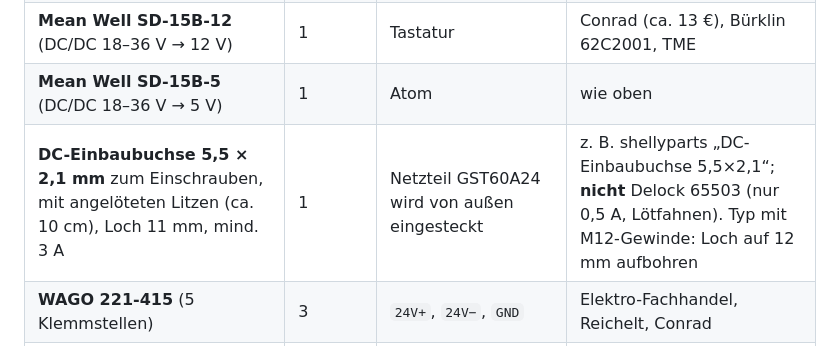
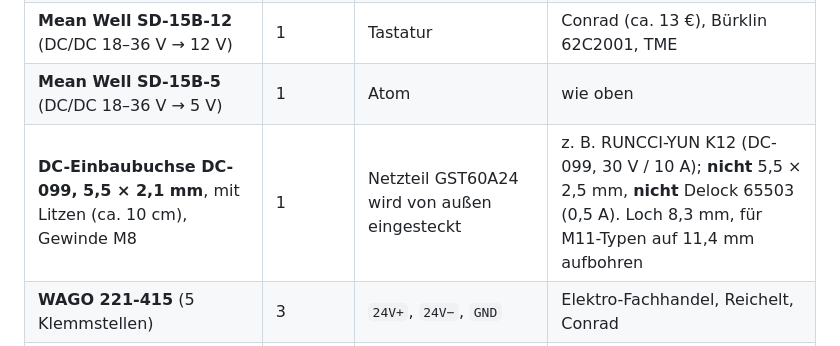
Before and after one commit to adnet-solutions/adnet-access, a Markdown page: hardware/README.md, the part around the change. GitHub-like rendering.

Commit message:
README: DC-099 in der Teileliste
Co-Authored-By: Claude Opus 5.5 <noreply@anthropic.com>
Claude-Session: https://claude.ai/code/session_011JPLrZmyzWFds59TCAZ7zb

```diff
--- a/hardware/README.md
+++ b/hardware/README.md
@@ -12,7 +12,7 @@ Außen eine **Wiegand-Tastatur mit Kartenleser**, innen eine flache **Inneneinhe
 | **Mean Well GST60A24-P1J** (24 V / 2,5 A, Steckernetzteil) | 1 | **das eine Netzteil** für Ring + Tastatur + Atom | Reichelt, Conrad, Bürklin, TME (**nicht** Amazon/eBay: Fälschungen) |
 | **Mean Well SD-15B-12** (DC/DC 18–36 V → 12 V) | 1 | Tastatur | Conrad (ca. 13 €), Bürklin 62C2001, TME |
 | **Mean Well SD-15B-5** (DC/DC 18–36 V → 5 V) | 1 | Atom | wie oben |
-| **DC-Einbaubuchse 5,5 × 2,1 mm** zum Einschrauben, mit angelöteten Litzen (ca. 10 cm), Loch 11 mm, mind. 3 A | 1 | Netzteil GST60A24 wird von außen eingesteckt | z. B. shellyparts „DC-Einbaubuchse 5,5×2,1“; **nicht** Delock 65503 (nur 0,5 A, Lötfahnen). Typ mit M12-Gewinde: Loch auf 12 mm aufbohren |
+| **DC-Einbaubuchse DC-099, 5,5 × 2,1 mm**, mit Litzen (ca. 10 cm), Gewinde M8 | 1 | Netzteil GST60A24 wird von außen eingesteckt | z. B. RUNCCI-YUN K12 (DC-099, 30 V / 10 A); **nicht** 5,5 × 2,5 mm, **nicht** Delock 65503 (0,5 A). Loch 8,3 mm, für M11-Typen auf 11,4 mm aufbohren |
 | **WAGO 221-415** (5 Klemmstellen) | 3 | `24V+`, `24V−`, `GND` | Elektro-Fachhandel, Reichelt, Conrad |
 | **WAGO 221-413** (3 Klemmstellen) | 7 | `GND 2`, `D0 a/b`, `D1 a/b`, `LED`, `BEEP` | wie oben |
 | Schottky-Diode **BAT85** (DO-35) | 2 | LED/BEEP der Tastatur schalten, schützt den Atom | Reichelt, Conrad |
```
